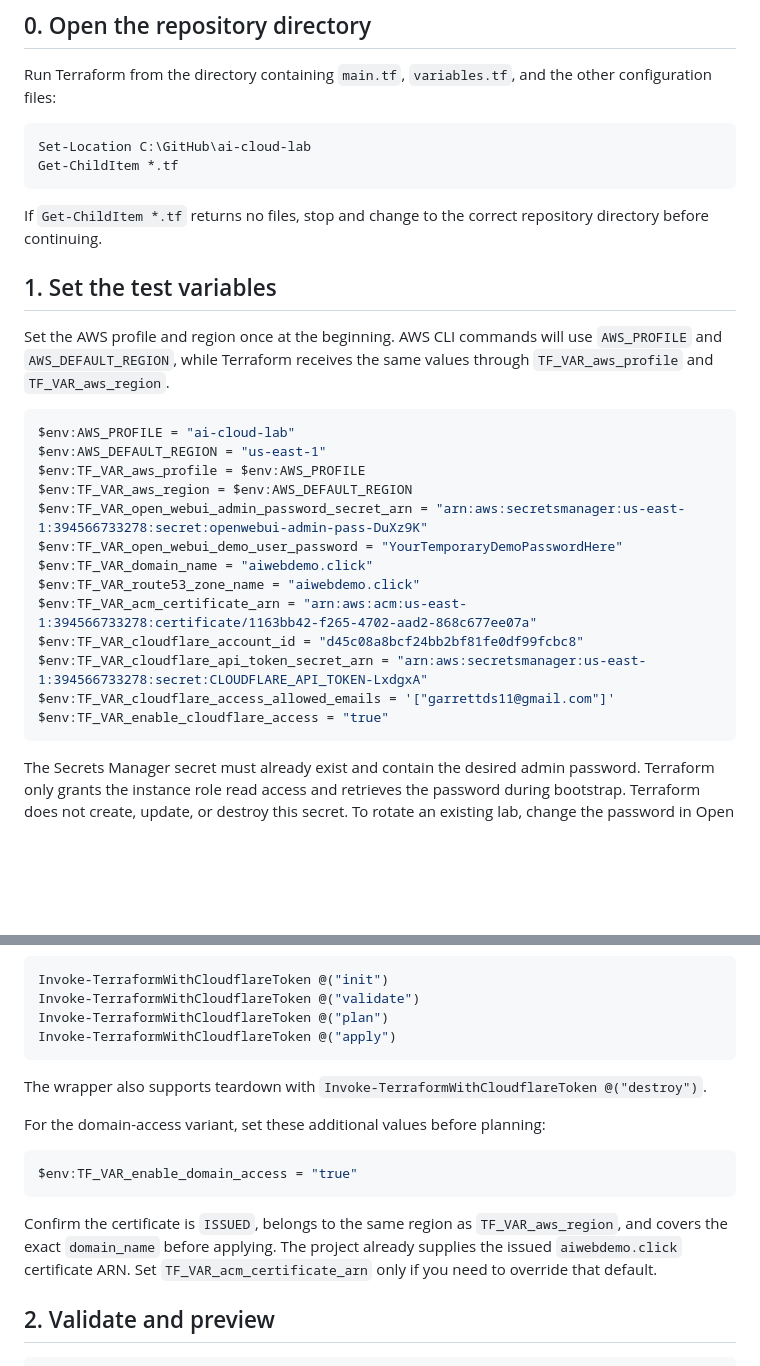
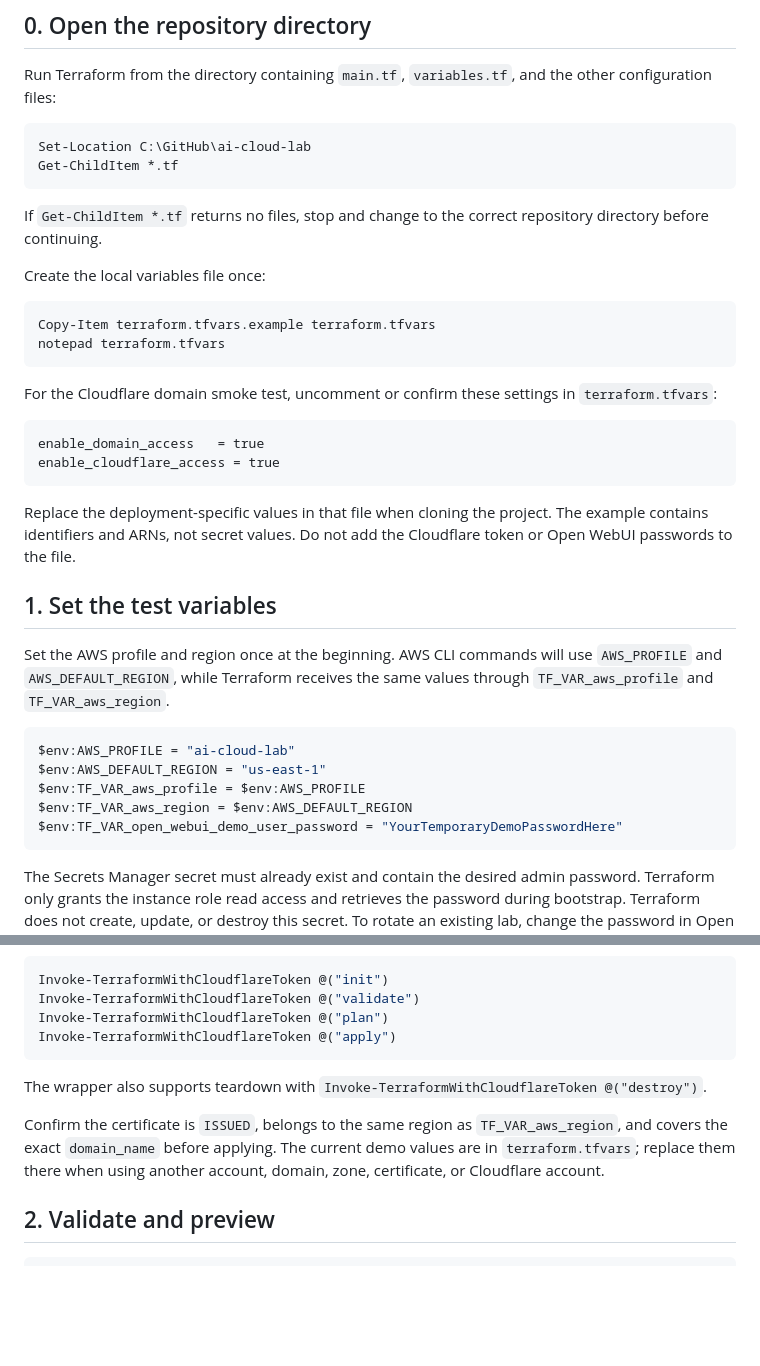
Before and after one commit to garrettds11/ai-cloud-lab, a Markdown page: terraform-smoke-test-plan.md, 2 parts joined by grey strips. Rendered like a GitHub page; blank space fills up the shorter version.

Commit message:
Document tfvars setup in smoke test

````diff
--- a/terraform-smoke-test-plan.md
+++ b/terraform-smoke-test-plan.md
@@ -13,6 +13,25 @@ Get-ChildItem *.tf
 
 If `Get-ChildItem *.tf` returns no files, stop and change to the correct repository directory before continuing.
 
+Create the local variables file once:
+
+```powershell
+Copy-Item terraform.tfvars.example terraform.tfvars
+notepad terraform.tfvars
+```
+
+For the Cloudflare domain smoke test, uncomment or confirm these settings in
+`terraform.tfvars`:
+
+```hcl
+enable_domain_access   = true
+enable_cloudflare_access = true
+```
+
+Replace the deployment-specific values in that file when cloning the project.
+The example contains identifiers and ARNs, not secret values. Do not add the
+Cloudflare token or Open WebUI passwords to the file.
+
 ## 1. Set the test variables
 
 Set the AWS profile and region once at the beginning. AWS CLI commands will use
@@ -24,15 +43,7 @@ $env:AWS_PROFILE = "ai-cloud-lab"
 $env:AWS_DEFAULT_REGION = "us-east-1"
 $env:TF_VAR_aws_profile = $env:AWS_PROFILE
 $env:TF_VAR_aws_region = $env:AWS_DEFAULT_REGION
-$env:TF_VAR_open_webui_admin_password_secret_arn = "arn:aws:secretsmanager:us-east-1:394566733278:secret:openwebui-admin-pass-DuXz9K"
 $env:TF_VAR_open_webui_demo_user_password = "YourTemporaryDemoPasswordHere"
-$env:TF_VAR_domain_name = "aiwebdemo.click"
-$env:TF_VAR_route53_zone_name = "aiwebdemo.click"
-$env:TF_VAR_acm_certificate_arn = "arn:aws:acm:us-east-1:394566733278:certificate/1163bb42-f265-4702-aad2-868c677ee07a"
-$env:TF_VAR_cloudflare_account_id = "d45c08a8bcf24bb2bf81fe0df99fcbc8"
-$env:TF_VAR_cloudflare_api_token_secret_arn = "arn:aws:secretsmanager:us-east-1:394566733278:secret:CLOUDFLARE_API_TOKEN-LxdgxA"
-$env:TF_VAR_cloudflare_access_allowed_emails = '["garrettds11@gmail.com"]'
-$env:TF_VAR_enable_cloudflare_access = "true"
 ```
 
 The Secrets Manager secret must already exist and contain the desired admin
@@ -89,16 +100,10 @@ Invoke-TerraformWithCloudflareToken @("apply")
 The wrapper also supports teardown with
 `Invoke-TerraformWithCloudflareToken @("destroy")`.
 
-For the domain-access variant, set these additional values before planning:
-
-```powershell
-$env:TF_VAR_enable_domain_access = "true"
-```
-
 Confirm the certificate is `ISSUED`, belongs to the same region as
 `TF_VAR_aws_region`, and covers the exact `domain_name` before applying.
-The project already supplies the issued `aiwebdemo.click` certificate ARN.
-Set `TF_VAR_acm_certificate_arn` only if you need to override that default.
+The current demo values are in `terraform.tfvars`; replace them there when
+using another account, domain, zone, certificate, or Cloudflare account.
 
 ## 2. Validate and preview
 
````
